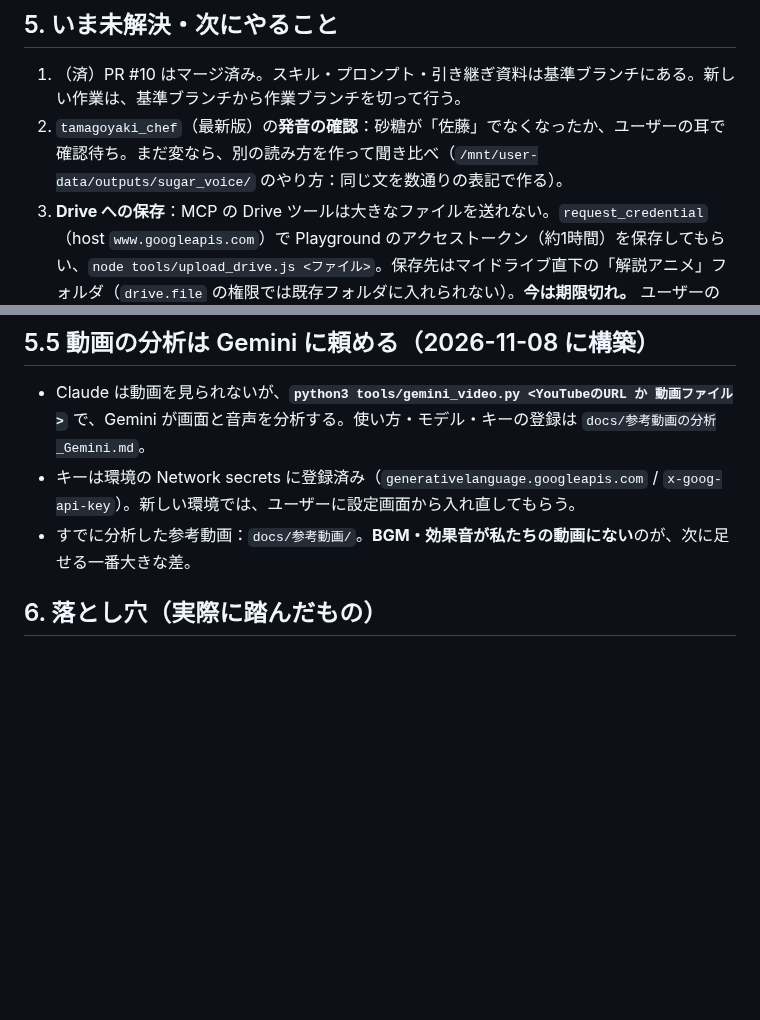
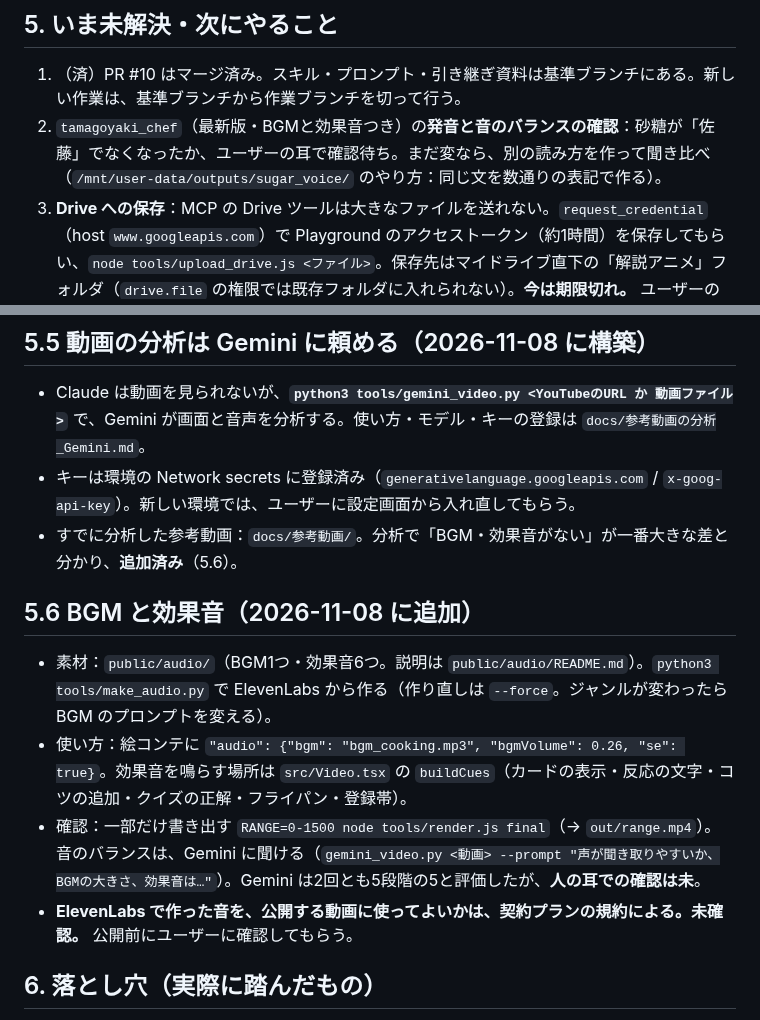
Before and after one commit to kokeko2ko-ui/my-project, a Markdown page: anime_explainer_apple/docs/引き継ぎ.md, 2 parts joined by grey strips. Rendered like a GitHub page; blank space fills up the shorter version.

```diff
--- a/anime_explainer_apple/docs/引き継ぎ.md
+++ b/anime_explainer_apple/docs/引き継ぎ.md
@@ -64,7 +64,7 @@ node tools/render.js final             # 本番（run_in_background）
 
 ## 5. いま未解決・次にやること
 1. （済）PR #10 はマージ済み。スキル・プロンプト・引き継ぎ資料は基準ブランチにある。新しい作業は、基準ブランチから作業ブランチを切って行う。
-2. `tamagoyaki_chef`（最新版）の**発音の確認**：砂糖が「佐藤」でなくなったか、ユーザーの耳で確認待ち。まだ変なら、別の読み方を作って聞き比べ（`/mnt/user-data/outputs/sugar_voice/` のやり方：同じ文を数通りの表記で作る）。
+2. `tamagoyaki_chef`（最新版・BGMと効果音つき）の**発音と音のバランスの確認**：砂糖が「佐藤」でなくなったか、ユーザーの耳で確認待ち。まだ変なら、別の読み方を作って聞き比べ（`/mnt/user-data/outputs/sugar_voice/` のやり方：同じ文を数通りの表記で作る）。
 3. **Drive への保存**：MCP の Drive ツールは大きなファイルを送れない。`request_credential`（host `www.googleapis.com`）で Playground のアクセストークン（約1時間）を保存してもらい、`node tools/upload_drive.js <ファイル>`。保存先はマイドライブ直下の「解説アニメ」フォルダ（`drive.file` の権限では既存フォルダに入れられない）。**今は期限切れ。** ユーザーの Google Cloud「kandou」プロジェクトとOAuth Playgroundのタブは、ユーザーが開いていた。
 4. 次の題材：ユーザーから未指定。料理（卵焼きの続き：とろとろオムレツ）か雑学を聞く。
 5. 未試験：`business.md` と `trivia.md` を新しい「掛け合い・show」形式で作ること。`food` 以外の料理の絵（今は卵焼きと溶き卵だけ）。
@@ -73,7 +73,13 @@ node tools/render.js final             # 本番（run_in_background）
 ## 5.5 動画の分析は Gemini に頼める（2026-11-08 に構築）
 - Claude は動画を見られないが、**`python3 tools/gemini_video.py <YouTubeのURL か 動画ファイル>`** で、Gemini が画面と音声を分析する。使い方・モデル・キーの登録は `docs/参考動画の分析_Gemini.md`。
 - キーは環境の Network secrets に登録済み（`generativelanguage.googleapis.com` / `x-goog-api-key`）。新しい環境では、ユーザーに設定画面から入れ直してもらう。
-- すでに分析した参考動画：`docs/参考動画/`。**BGM・効果音が私たちの動画にない**のが、次に足せる一番大きな差。
+- すでに分析した参考動画：`docs/参考動画/`。分析で「BGM・効果音がない」が一番大きな差と分かり、**追加済み**（5.6）。
+
+## 5.6 BGM と効果音（2026-11-08 に追加）
+- 素材：`public/audio/`（BGM1つ・効果音6つ。説明は `public/audio/README.md`）。`python3 tools/make_audio.py` で ElevenLabs から作る（作り直しは `--force`。ジャンルが変わったら BGM のプロンプトを変える）。
+- 使い方：絵コンテに `"audio": {"bgm": "bgm_cooking.mp3", "bgmVolume": 0.26, "se": true}`。効果音を鳴らす場所は `src/Video.tsx` の `buildCues`（カードの表示・反応の文字・コツの追加・クイズの正解・フライパン・登録帯）。
+- 確認：一部だけ書き出す `RANGE=0-1500 node tools/render.js final`（→ `out/range.mp4`）。音のバランスは、Gemini に聞ける（`gemini_video.py <動画> --prompt "声が聞き取りやすいか、BGMの大きさ、効果音は…"`）。Gemini は2回とも5段階の5と評価したが、**人の耳での確認は未**。
+- **ElevenLabs で作った音を、公開する動画に使ってよいかは、契約プランの規約による。未確認。** 公開前にユーザーに確認してもらう。
 
 ## 6. 落とし穴（実際に踏んだもの）
 - **動画は Claude には見られない・聞けない**（Gemini なら見られる。5.5 参照）。 参考動画も YouTube のボット確認でダウンロード不可。字幕・サムネイル・途中の静止画（`i.ytimg.com/vi/<id>/hq1.jpg` など）だけ取れた。確認した範囲を正直に伝える。「全体を見た・聞いた」と言わない。
```
Also changed, not shown: .claude/skills/anime-explainer-video.md (+4 -0 lines), anime_explainer_apple/docs/参考動画の分析_Gemini.md (+1 -1 lines).
